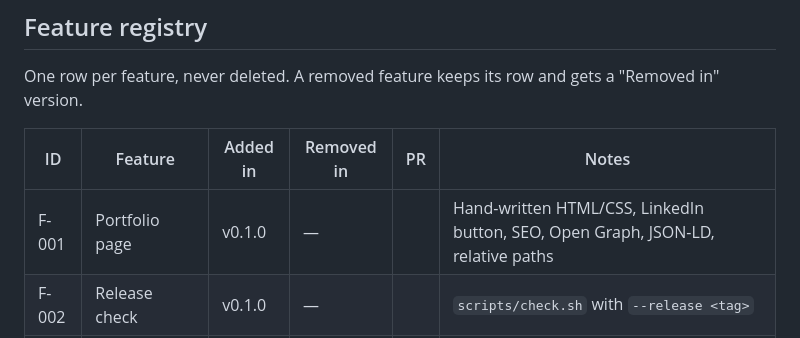
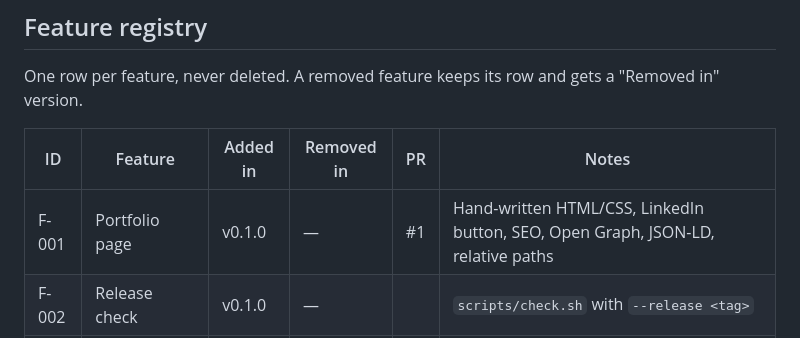
Before and after one commit to tiago-idea-factory/personal-it-portefolio, a Markdown page: docs/spec.md, the part around the change. GitHub-like rendering.

Commit message:
F-001: fill PR column in feature registry
Co-Authored-By: Claude Sonnet 5.5 <noreply@anthropic.com>

```diff
--- a/docs/spec.md
+++ b/docs/spec.md
@@ -12,7 +12,7 @@ One row per feature, never deleted. A removed feature keeps its row and gets a "
 
 | ID | Feature | Added in | Removed in | PR | Notes |
 |----|---------|----------|------------|----|-------|
-| F-001 | Portfolio page | v0.1.0 | — | | Hand-written HTML/CSS, LinkedIn button, SEO, Open Graph, JSON-LD, relative paths |
+| F-001 | Portfolio page | v0.1.0 | — | #1 | Hand-written HTML/CSS, LinkedIn button, SEO, Open Graph, JSON-LD, relative paths |
 | F-002 | Release check | v0.1.0 | — | | `scripts/check.sh` with `--release <tag>` |
 | F-003 | GitHub Pages publishing | v0.1.0 | — | | `.github/workflows/pages.yml`; `deploy.yml` unchanged |
 
```
